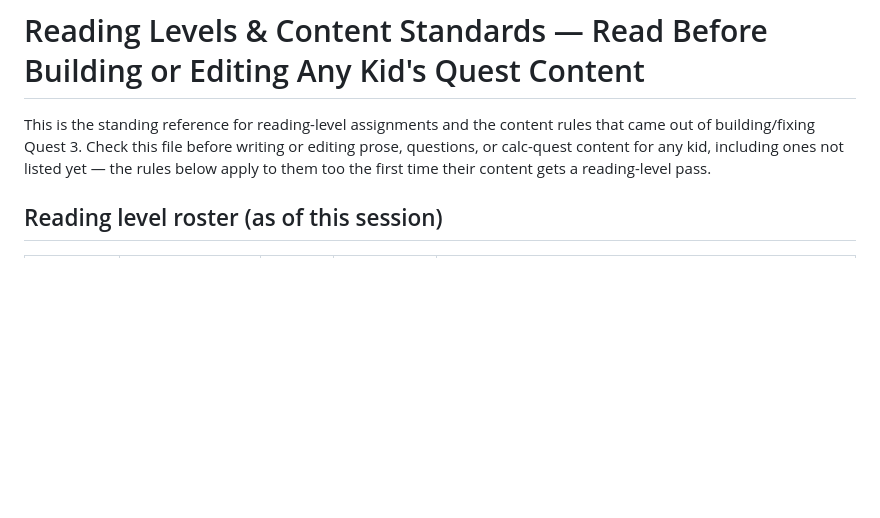
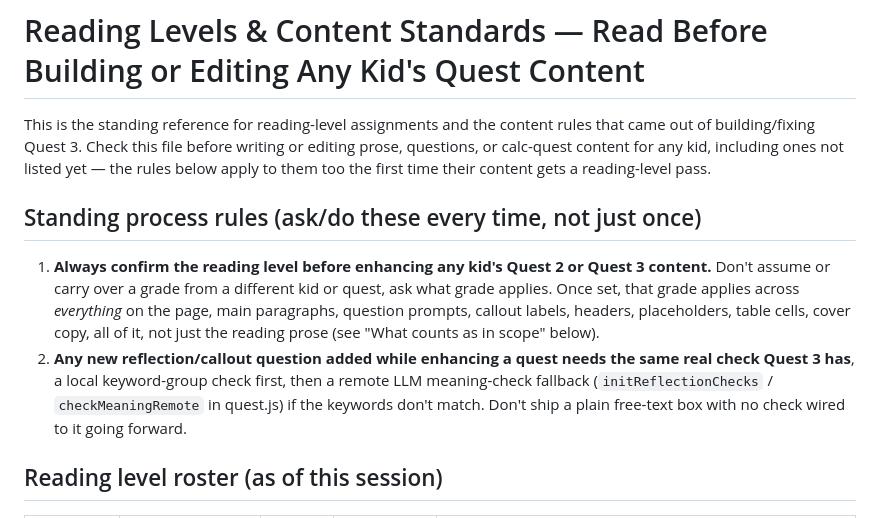
Before and after one commit to risers-quests/risers-term2-digital-quests, a Markdown page: READING-LEVELS.md, the part around the change. Drawn GitHub-style; blank space fills up the shorter version.

Commit message:
Document two standing process rules for future quest work
Per explicit instruction: always confirm the target reading level before
enhancing a kid's Quest 2/3 content and apply it across everything on the
page, not just prose; and any new reflection question added during future
enhancements needs the same keyword+LLM check Quest 3 has, not a
free-text box with no check.

Co-Authored-By: Claude Sonnet 5 <noreply@anthropic.com>
Claude-Session: https://claude.ai/code/session_01PSvb1rY9qQX8gim78sMN9D

```diff
--- a/READING-LEVELS.md
+++ b/READING-LEVELS.md
@@ -5,6 +5,20 @@ rules that came out of building/fixing Quest 3. Check this file before
 writing or editing prose, questions, or calc-quest content for any kid,
 including ones not listed yet — the rules below apply to them too the first
 time their content gets a reading-level pass.
+
+## Standing process rules (ask/do these every time, not just once)
+
+1. **Always confirm the reading level before enhancing any kid's Quest 2 or
+   Quest 3 content.** Don't assume or carry over a grade from a different
+   kid or quest, ask what grade applies. Once set, that grade applies
+   across *everything* on the page, main paragraphs, question prompts,
+   callout labels, headers, placeholders, table cells, cover copy, all of
+   it, not just the reading prose (see "What counts as in scope" below).
+2. **Any new reflection/callout question added while enhancing a quest
+   needs the same real check Quest 3 has**, a local keyword-group check
+   first, then a remote LLM meaning-check fallback (`initReflectionChecks`
+   / `checkMeaningRemote` in quest.js) if the keywords don't match. Don't
+   ship a plain free-text box with no check wired to it going forward.
 
 ## Reading level roster (as of this session)
 
```
